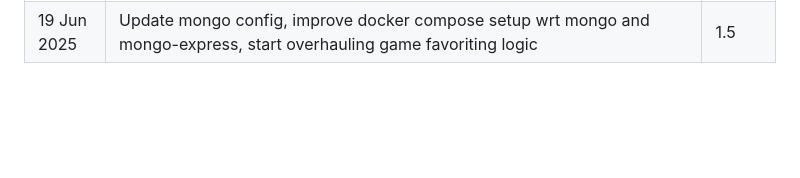
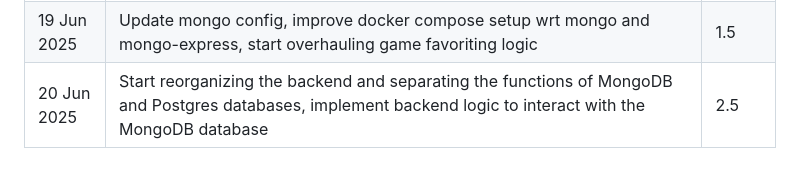
Before and after one commit to shakunage/fullstack-project, a Markdown page: timekeeping.md, the part around the change. GitHub-like rendering; blank space fills up the shorter version.

Commit message:
Timekeeping update

```diff
--- a/timekeeping.md
+++ b/timekeeping.md
@@ -60,3 +60,4 @@
 | 16 Jun 2025 | Overhaul data fetching logic behind gamedetailsbutton, make the button visible on favorite game cards. On the individual game page, add more info into the the teamstats component, and make three stars into a dropdown and move it down the order | 2 |
 | 17 Jun 2025 | Further brushing up of the invidual game component, unify layout of /games and /favoritegames, add mongodb & mongodb express monitoring services to the docker compose setup, rudimentary implementation of mongodb to the backend | 2 |
 | 19 Jun 2025 | Update mongo config, improve docker compose setup wrt mongo and mongo-express, start overhauling game favoriting logic | 1.5 |
+| 20 Jun 2025 | Start reorganizing the backend and separating the functions of MongoDB and Postgres databases, implement backend logic to interact with the MongoDB database | 2.5 |
```
